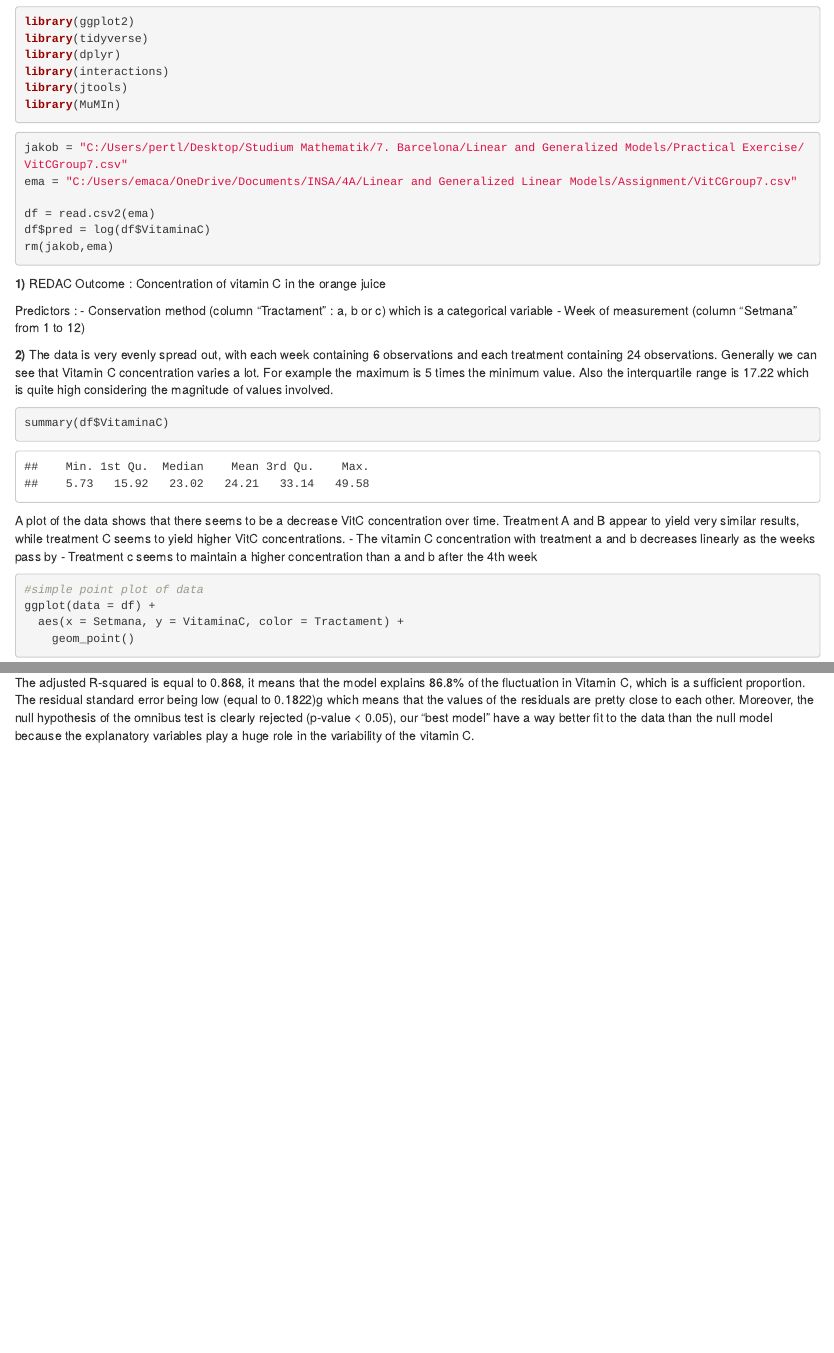
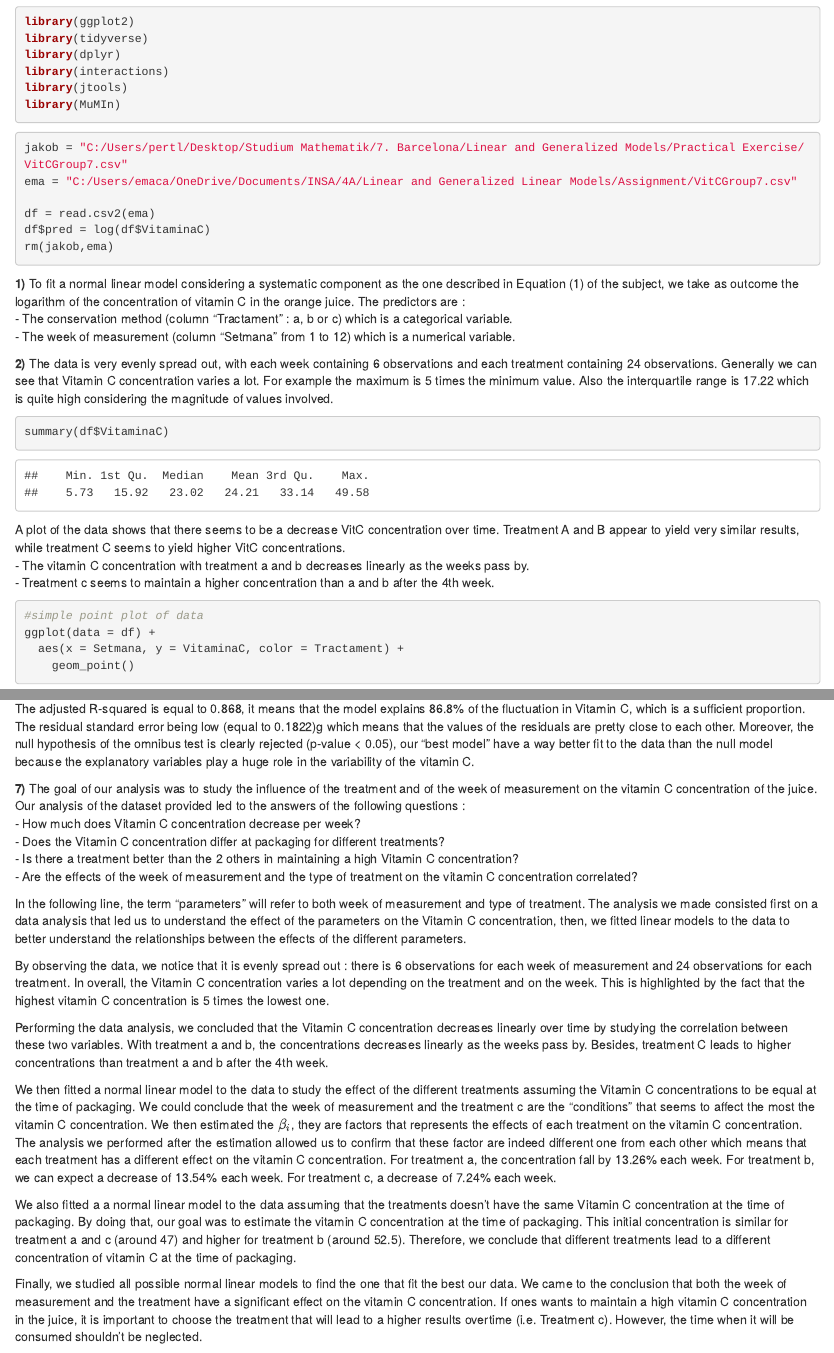
Before and after one commit to Jaekoeb/GLM_project, an R Markdown document (VitC.Rmd): the page in a window 1100 px wide, from 100 px down, and a second part further down, joined at a grey line. The pictures show the output file VitC.html that the author committed with the source, opened offline.

Commit message:
Question 7

````diff
--- a/VitC.Rmd
+++ b/VitC.Rmd
@@ -27,20 +27,22 @@ df$pred = log(df$VitaminaC)
 rm(jakob,ema)
 ```
 
-**1)** REDAC Outcome : Concentration of vitamin C in the orange juice
+**1)** To fit a normal linear model considering a systematic component as the one described in Equation (1) of the subject, we take as outcome the logarithm of the concentration of vitamin C in the orange juice.
+The predictors are : \
+- The conservation method (column "Tractament" : a, b or c) which is a categorical variable.\
+- The week of measurement (column "Setmana" from 1 to 12) which is a numerical variable.
 
-Predictors :
-- Conservation method (column "Tractament" : a, b or c) which is a categorical variable
-- Week of measurement (column "Setmana" from 1 to 12)
+
+
 
 **2)** The data is very evenly spread out, with each week containing 6 observations and each treatment containing 24 observations. Generally we can see that Vitamin C concentration varies a lot. For example the maximum is 5 times the minimum value. Also the interquartile range is 17.22 which is quite high considering the magnitude of values involved.
 ```{r sum}
 summary(df$VitaminaC)
 ```
 
-A plot of the data shows that there seems to be a decrease VitC concentration over time. Treatment A and B appear to yield very similar results, while treatment C seems to yield higher VitC concentrations.
-- The vitamin C concentration with treatment a and b decreases linearly as the weeks pass by
-- Treatment c seems to maintain a higher concentration than a and b after the 4th week
+A plot of the data shows that there seems to be a decrease VitC concentration over time. Treatment A and B appear to yield very similar results, while treatment C seems to yield higher VitC concentrations.\
+- The vitamin C concentration with treatment a and b decreases linearly as the weeks pass by. \
+- Treatment c seems to maintain a higher concentration than a and b after the 4th week. \
 ```{r plt_data}
 #simple point plot of data
 ggplot(data = df) +
@@ -162,3 +172,25 @@ The adjusted R-squared is equal to  0.868, it means that the model explains 86.8
 
 
 **7)**
+The goal of our analysis was to study the influence of the treatment and of the week of measurement on the vitamin C concentration of the juice.
+Our analysis of the dataset provided led to the answers of the following questions :\
+- How much does Vitamin C concentration decrease per week?\
+- Does the Vitamin C concentration differ at packaging for different treatments? \
+- Is there a treatment better than the 2 others in maintaining a high Vitamin C concentration? \
+- Are the effects of the week of measurement and the type of treatment on the vitamin C concentration correlated?
+
+In the following line, the term "parameters" will refer to both week of measurement and type of treatment.
+The analysis we made consisted first on a data analysis that led us to understand the effect of the parameters on the Vitamin C concentration, then, we fitted linear models to the data to better understand the relationships between the effects of the different parameters.
+
+By observing the data, we notice that it is evenly spread out : there is 6 observations for each week of measurement and 24 observations for each treatment. In overall, the Vitamin C concentration varies a lot depending on the treatment and on the week. This is highlighted by the fact that the highest vitamin C concentration is 5 times the lowest one.
+
+Performing the data analysis, we concluded  that the Vitamin C concentration decreases linearly over time by studying the correlation between these two variables. With treatment a and b, the concentrations  decreases linearly as the weeks pass by. Besides, treatment C leads to higher concentrations than treatment a and b after the 4th week.
+
+
+We then fitted a normal linear model to the data to study the effect of the different treatments assuming the Vitamin C concentrations to be equal at the time of packaging.
+We could conclude that the week of measurement and the treatment c are the "conditions" that seems to affect the most the vitamin C concentration.
+We then estimated the $\beta_i$, they are factors that represents the effects of each treatment on the vitamin C concentration. The analysis we performed after the estimation allowed us to confirm that these factor are indeed different one from each other which means that each treatment has a different effect on the vitamin C concentration. For treatment a,  the concentration fall by 13.26% each week. For treatment b, we can expect a decrease of 13.54% each week. For treatment c, a decrease of 7.24% each week.
+
+We also fitted a a normal linear model to the data assuming that the treatments doesn't have the same Vitamin C concentration at the time of packaging. By doing that, our goal was to estimate the vitamin C concentration at the time of packaging. This initial concentration is similar for treatment a and c (around 47) and higher for treatment b (around 52.5). Therefore, we conclude that different treatments lead to a different concentration of vitamin C at the time of packaging.
+
+Finally, we studied all possible normal linear models to find the one that fit the best our data. We came to the conclusion that both the week of measurement and the treatment have a significant effect on the vitamin C concentration. If ones wants to maintain a high vitamin C concentration in the juice, it is important to choose the treatment that will lead to a higher results overtime (i.e. Treatment c). However, the time when it will be consumed shouldn't be neglected.
````
Also changed, not shown: VitC.html, VitC.Rmd (20 more changed lines).
